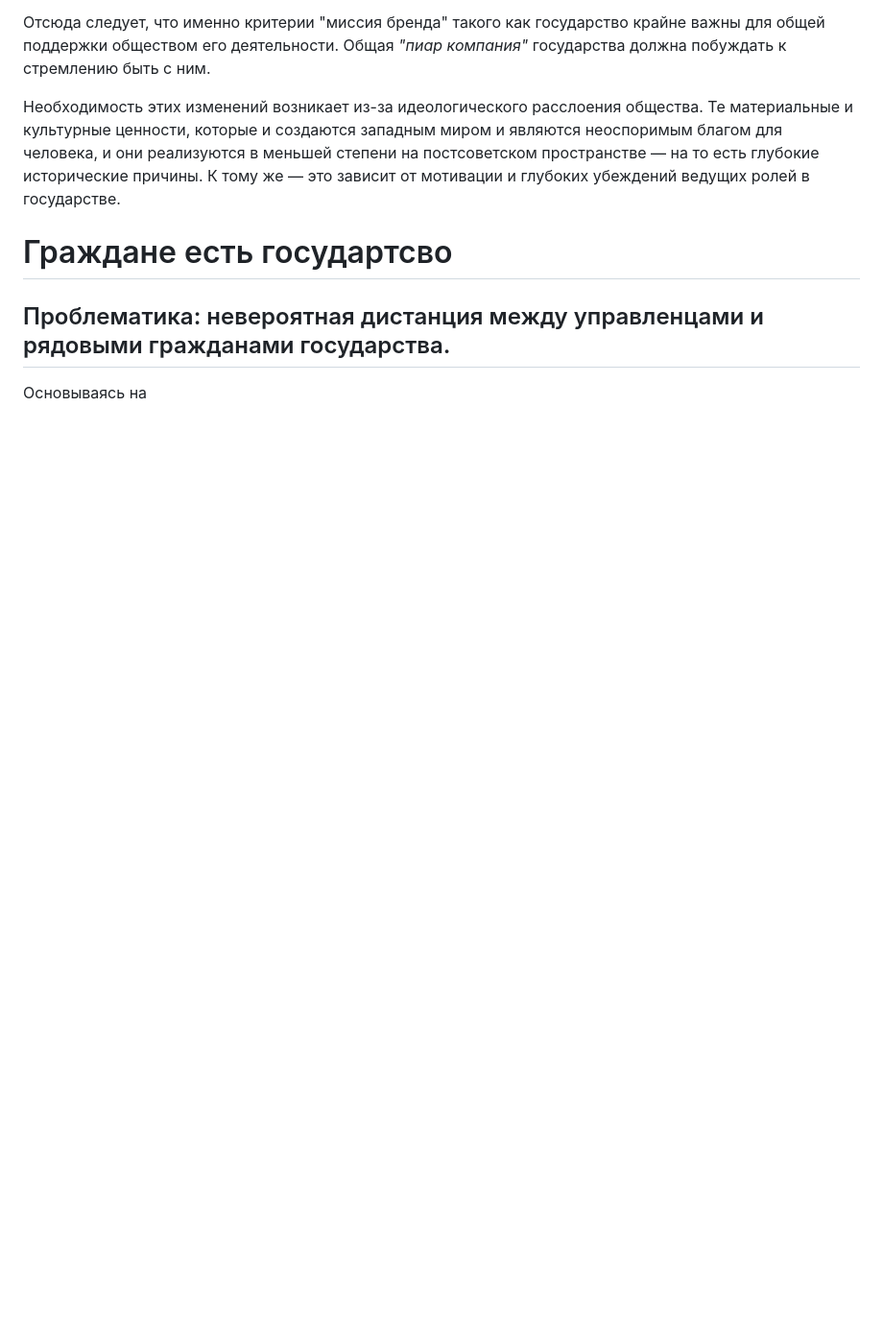
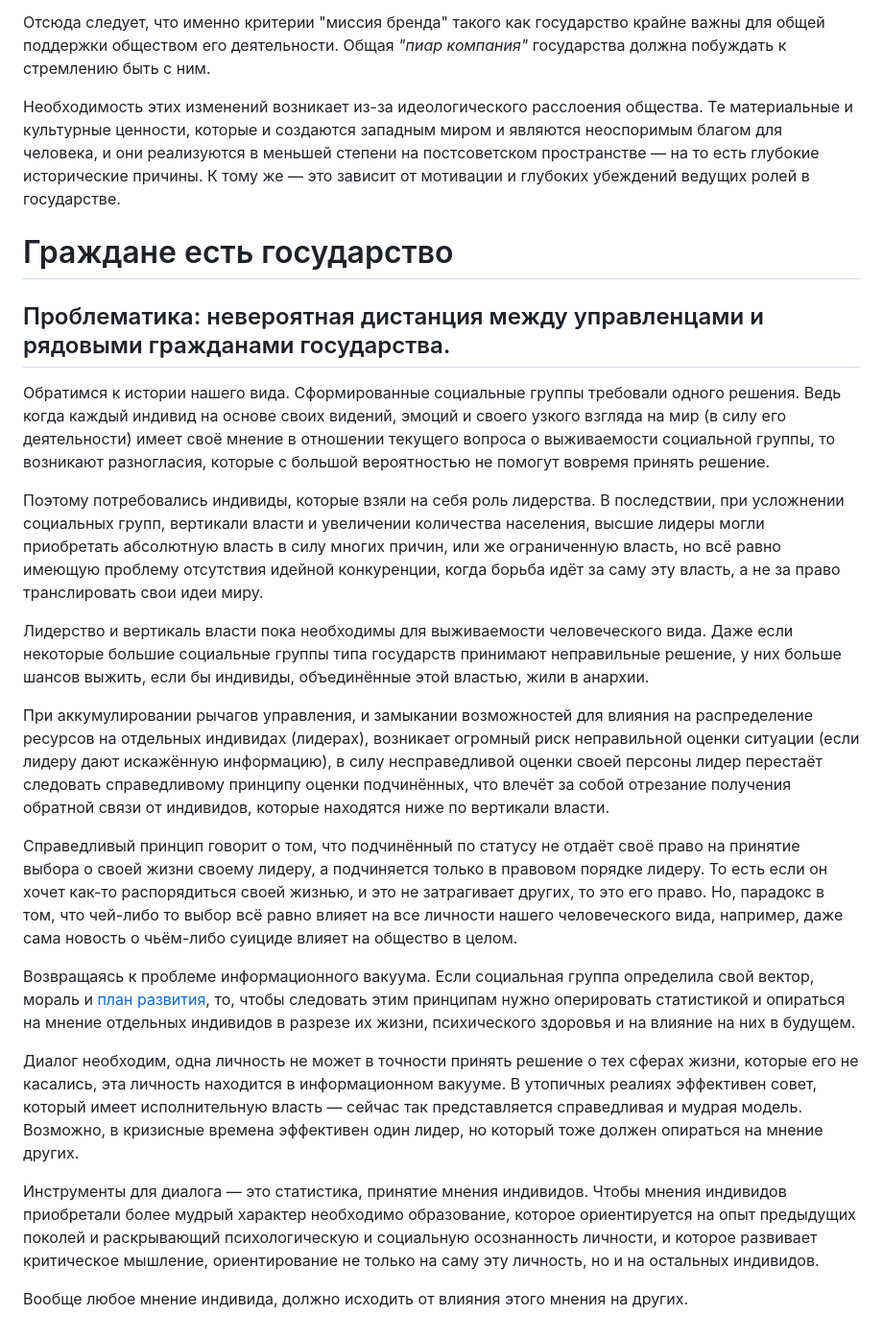
Before and after one commit to diatom/diatom.github.io, a Markdown page: articles/article.md, the part around the change. Shown at 96% size. Drawn GitHub-style; blank space fills up the shorter version.

Commit message:
update article

```diff
--- a/articles/article.md
+++ b/articles/article.md
@@ -27,9 +27,26 @@
 
 
 
-Граждане есть государтсво
+Граждане есть государство
 =
 Проблематика: невероятная дистанция между управленцами и рядовыми гражданами государства.
 -
 
-Основываясь на
+Обратимся к истории нашего вида. Сформированные социальные группы требовали одного решения. Ведь когда каждый индивид на основе своих видений, эмоций и своего узкого взгляда на мир (в силу его деятельности) имеет своё мнение в отношении текущего вопроса о выживаемости социальной группы, то возникают разногласия, которые с большой вероятностью не помогут вовремя принять решение.
+
+Поэтому потребовались индивиды, которые взяли на себя роль лидерства.
+В последствии, при усложнении социальных групп, вертикали власти и увеличении количества населения, высшие лидеры могли приобретать абсолютную власть в силу многих причин, или же ограниченную власть, но всё равно имеющую проблему отсутствия идейной конкуренции, когда борьба идёт за саму эту власть, а не за право транслировать свои идеи миру.
+
+Лидерство и вертикаль власти пока необходимы для выживаемости человеческого вида. Даже если некоторые большие социальные группы типа государств принимают неправильные решение, у них больше шансов выжить, если бы индивиды, объединённые этой властью, жили в анархии.
+
+При аккумулировании рычагов управления, и замыкании возможностей для влияния на распределение ресурсов на отдельных индивидах (лидерах), возникает огромный риск неправильной оценки ситуации (если лидеру дают искажённую информацию), в силу несправедливой оценки своей персоны лидер перестаёт следовать справедливому принципу оценки подчинённых, что влечёт за собой отрезание получения обратной связи от индивидов, которые находятся ниже по вертикали власти.
+
+Справедливый принцип говорит о том, что подчинённый по статусу не отдаёт своё право на принятие выбора о своей жизни своему лидеру, а подчиняется только в правовом порядке лидеру. То есть если он хочет как-то распорядиться своей жизнью, и это не затрагивает других, то это его право. Но, парадокс в том, что чей-либо то выбор всё равно влияет на все личности нашего человеческого вида, например, даже сама новость о чьём-либо суициде влияет на общество в целом.
+
+Возвращаясь к проблеме информационного вакуума. Если социальная группа определила свой вектор, мораль и [план развития](#государство-как-бренд), то, чтобы следовать этим принципам нужно оперировать статистикой и опираться на мнение отдельных индивидов в разрезе их жизни, психического здоровья и на влияние на них в будущем.
+
+Диалог необходим, одна личность не может в точности принять решение о тех сферах жизни, которые его не касались, эта личность находится в информационном вакууме. В утопичных реалиях эффективен совет, который имеет исполнительную власть — сейчас так представляется справедливая и мудрая модель. Возможно, в кризисные времена эффективен один лидер, но который тоже должен опираться на мнение других.
+
+Инструменты для диалога — это статистика, принятие мнения индивидов. Чтобы мнения индивидов приобретали более мудрый характер необходимо образование, которое ориентируется на опыт предыдущих поколей и раскрывающий психологическую и социальную осознанность личности, и которое развивает критическое мышление, ориентирование не только на саму эту личность, но и на остальных индивидов.
+
+Вообще любое мнение индивида, должно исходить от влияния этого мнения на других.
```
